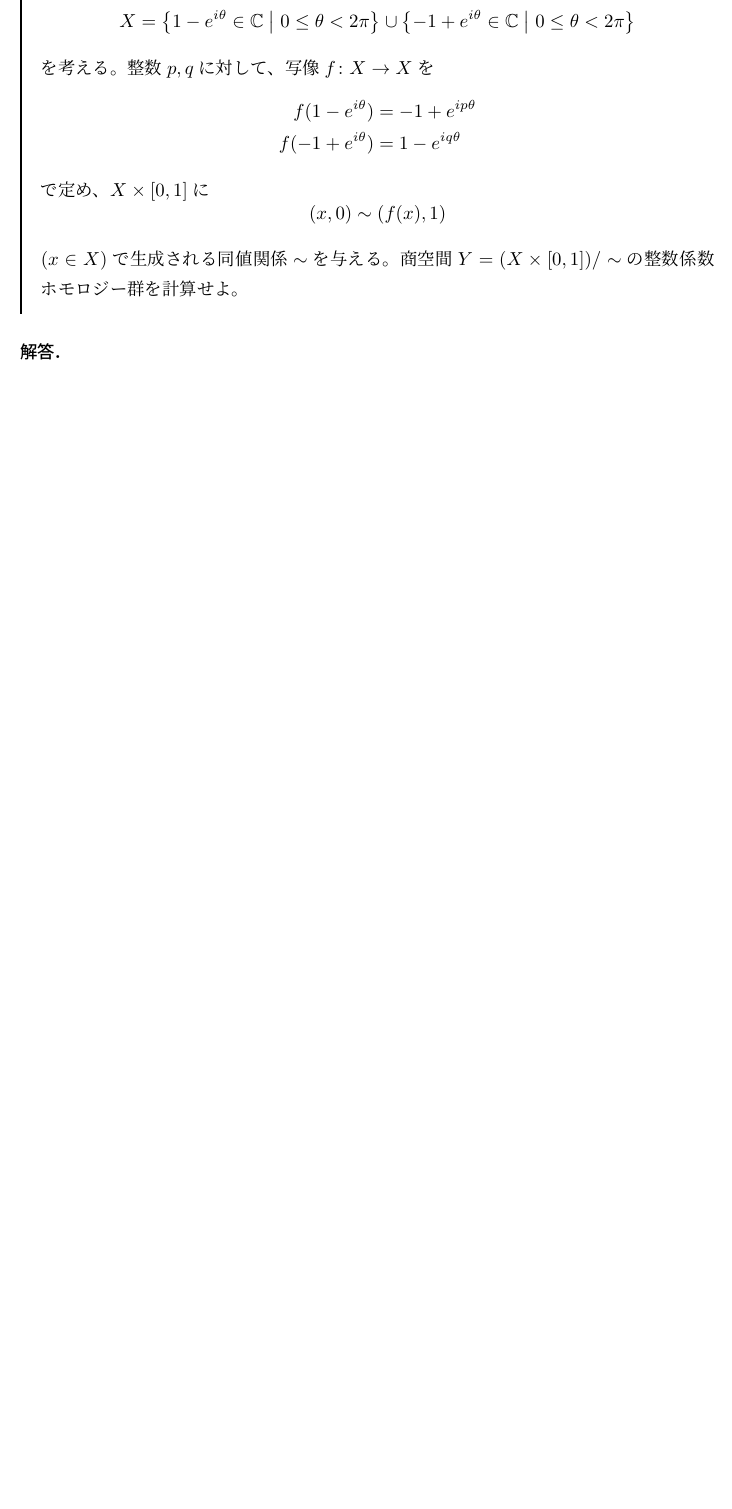
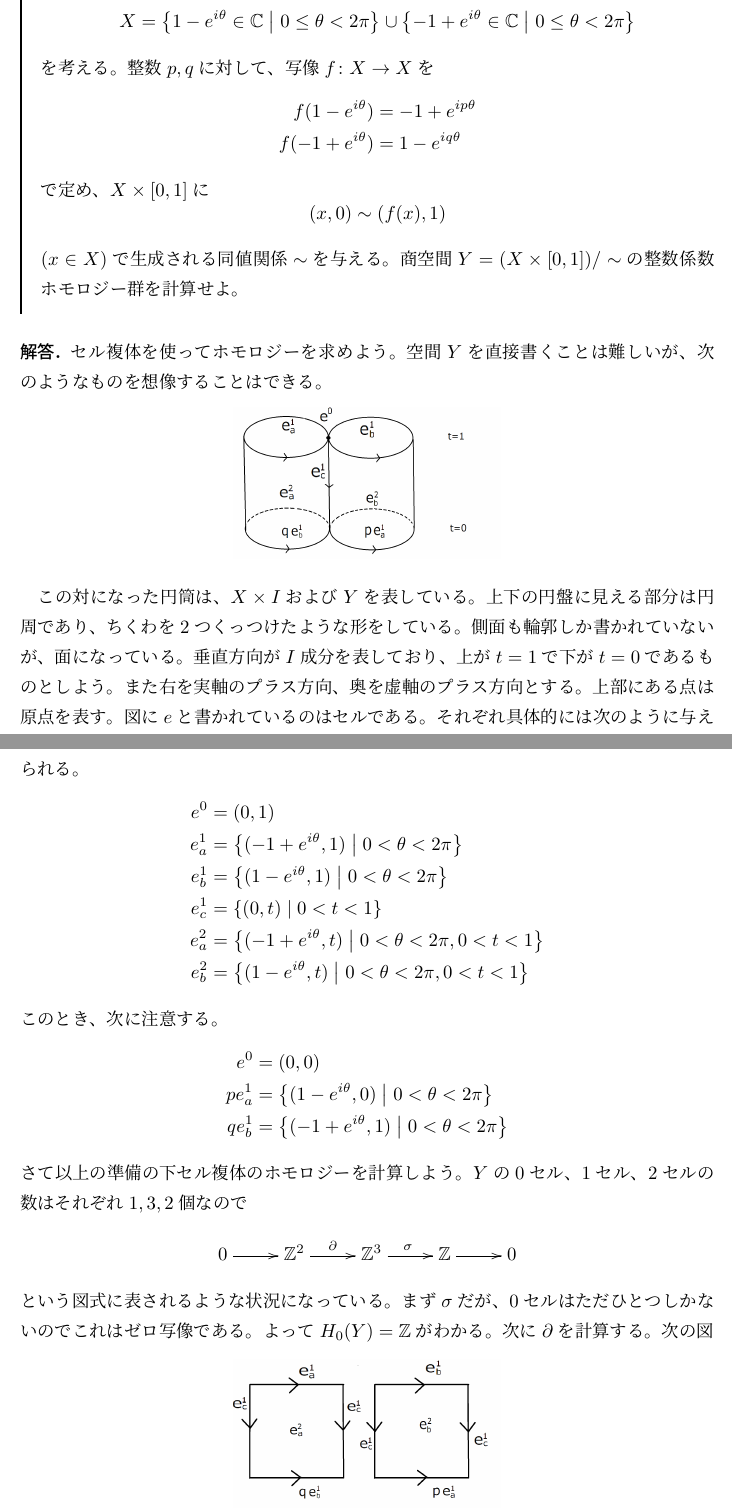
Before and after one commit to Seasawher/graduate_exam, a LaTeX document (graduate_test.tex, which reads H31expert.tex): part of page 15 of 31 before the commit and two parts of pages 15 and 16 of 33 after it, the two joined at a grey line, cut so that both start at the same text, the shorter picture padded with empty space. Compiled offline with pLaTeX and dvipdfmx.

Commit message:
H31専門問５　加筆

```diff
--- a/H31expert.tex
+++ b/H31expert.tex
@@ -18,12 +18,48 @@ X = \setmid{1- e^{i\grt} \in \C }{0 \leq \grt < 2\pi} \cup \setmid{-1 + e^{i\grt
 ($x \in X$)で生成される同値関係$\sim$を与える。商空間$Y = (X \tm [0,1])/ \sim$の整数係数ホモロジー群を計算せよ。
 }
 \begin{sol}
-\begin{comment}
+
 セル複体を使ってホモロジーを求めよう。空間$Y$を直接書くことは難しいが、次のようなものを想像することはできる。
 
 \begin{center}
-\includegraphics[width=5cm]{strange_object.png}
+\includegraphics[width=5cm]{H31expert05_01.png}
 \end{center}
 
-この対になった円筒は、$X \tm I$を表している。円盤が格子でつながっているかのような図だが、本当は側面もある。垂直方向が$I$成分を表しており、上が$t=0$で下が$t=1$であるものとしよう。また右を実軸のプラス方向、奥を虚軸のプラス方向とする。底の緑の部分は原点を表す。この図形の2-セルは、上下にある4枚の円盤を同一視したものと側面の3つである。向きは図のように定めておく。
-\end{comment}
+この対になった円筒は、$X \tm I$および$Y$を表している。上下の円盤に見える部分は円周であり、ちくわを2つくっつけたような形をしている。側面も輪郭しか書かれていないが、面になっている。垂直方向が$I$成分を表しており、上が$t=1$で下が$t=0$であるものとしよう。また右を実軸のプラス方向、奥を虚軸のプラス方向とする。上部にある点は原点を表す。図に$e$と書かれているのはセルである。それぞれ具体的には次のように与えられる。
+\begin{align*}
+  e^0 &= (0,1) \\
+  e^1_a &= \setmid{ (-1+e^{i\grt},1) }{0 < \grt < 2\pi } \\
+  e^1_b &= \setmid{ (1-e^{i\grt},1) }{0 < \grt < 2\pi } \\
+  e^1_c &= \setmid{ (0,t) }{0 < t < 1 } \\
+  e^2_a &= \setmid{ (-1+e^{i\grt},t) }{0 < \grt < 2\pi , 0 < t < 1 } \\
+  e^2_b &= \setmid{ (1-e^{i\grt},t) }{0 < \grt < 2\pi , 0 < t < 1 }
+\end{align*}
+このとき、次に注意する。
+\begin{align*}
+  e^0 &= (0,0) \\
+  pe_a^1 &= \setmid{ (1-e^{i\grt},0) }{0 < \grt < 2\pi } \\
+  qe_b^1 &= \setmid{ (-1+e^{i\grt},1) }{0 < \grt < 2\pi }
+\end{align*}
+さて以上の準備の下セル複体のホモロジーを計算しよう。$Y$の$0$セル、$1$セル、$2$セルの数はそれぞれ$1,3,2$個なので
+\[
+\xymatrix{
+0 \ar[r] & \Z^2 \ar[r]^{\del} & \Z^3 \ar[r]^{\grs} & \Z \ar[r] & 0
+}
+\]
+という図式に表されるような状況になっている。まず$\grs$だが、$0$セルはただひとつしかないのでこれはゼロ写像である。よって$H_0(Y)=\Z$がわかる。
+次に$\del$を計算する。次の図
+
+\begin{center}
+\includegraphics[width=5cm]{H31expert05_02.png}
+\end{center}
+
+のような状況になっているので
+\[
+\del(e_a^2) = e_a^1 - qe_b^1 \quad \del(e_b^2) = e_b^1 - pe_a^1
+\]
+である。したがって$\del$は次の行列
+\[
+\del = \pmat{
+1 & -p \\
+-q & 1 \\
+0 & 0
```
Also changed, not shown: H31basic.tex (+4 -4 lines), H31expert05_01.png (added), H31expert05_02.png (added), graduate_test.pdf, H31expert.tex (34 more changed lines).
